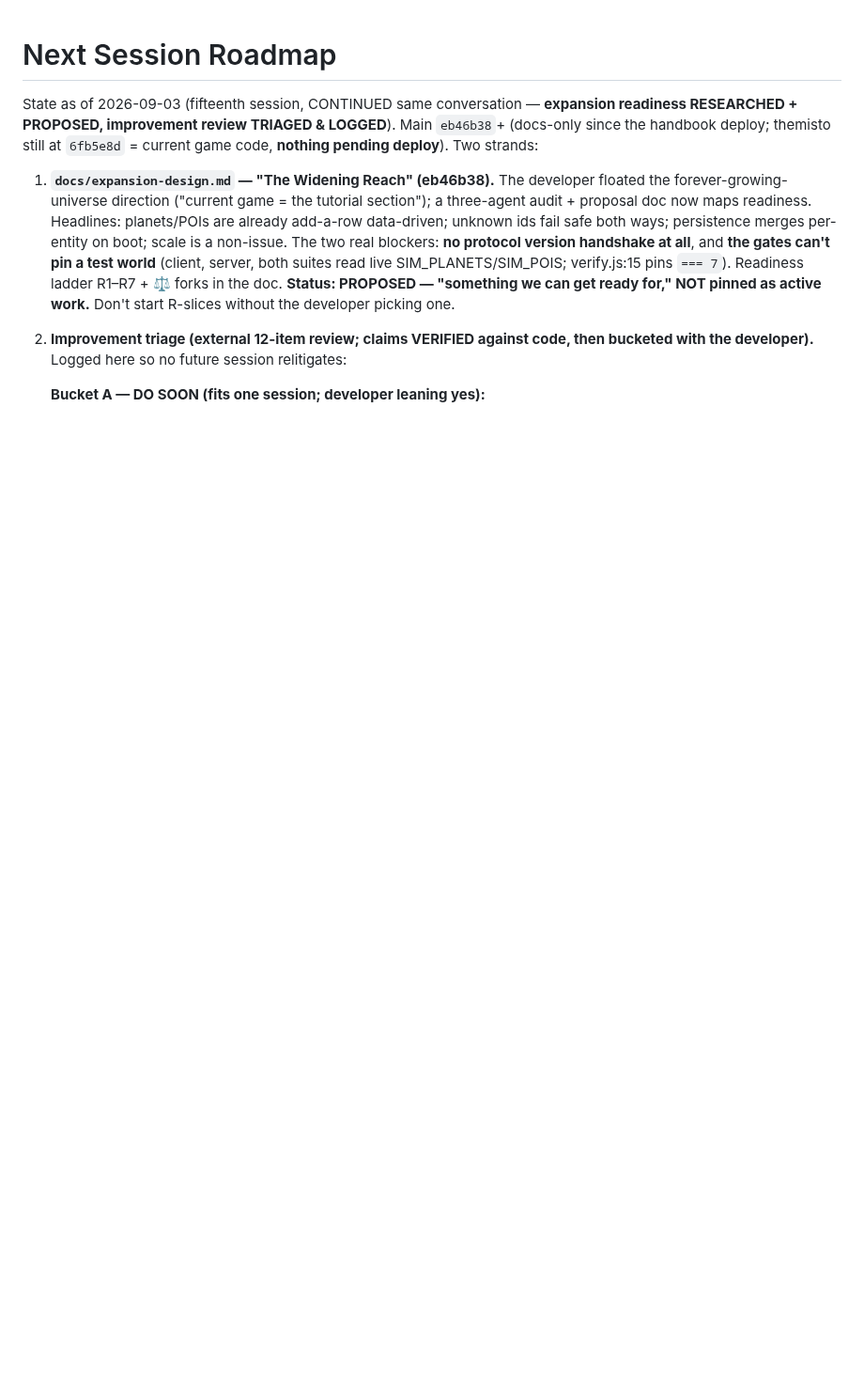
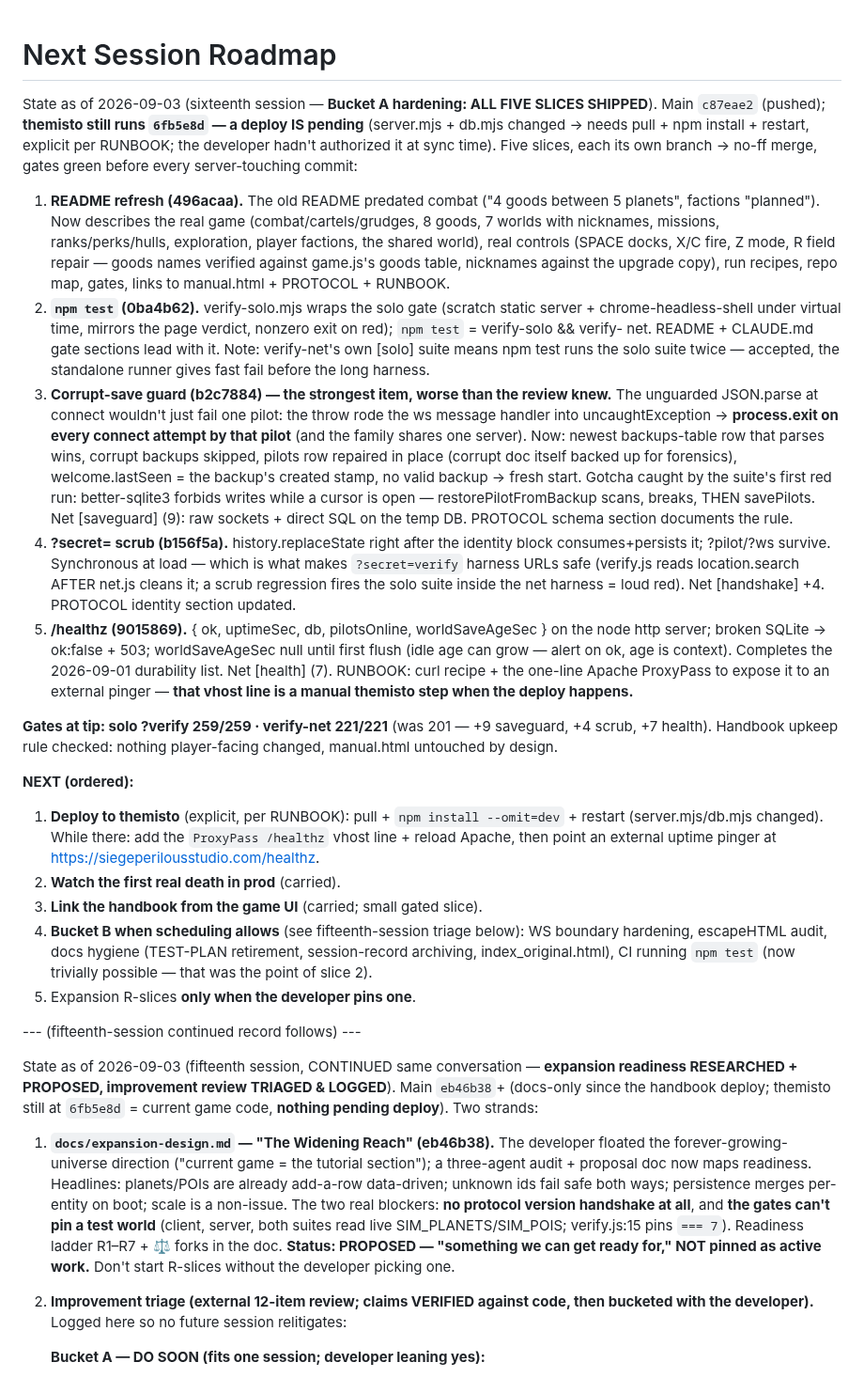
Before and after one commit to donkrumpos/space_traders, a Markdown page: NEXT-SESSION.md, the part around the change. Shown at 94% size. Drawn GitHub-style; blank space fills up the shorter version.

Commit message:
NEXT-SESSION: sixteenth session — Bucket A hardening complete, themisto deploy pending
Claude-Session: https://claude.ai/code/session_01Ssf14rdKvHNaSFoby7b3DL

```diff
--- a/NEXT-SESSION.md
+++ b/NEXT-SESSION.md
@@ -1,4 +1,71 @@
 # Next Session Roadmap
+
+State as of 2026-09-03 (sixteenth session — **Bucket A hardening: ALL FIVE
+SLICES SHIPPED**). Main `c87eae2` (pushed); **themisto still runs `6fb5e8d`
+— a deploy IS pending** (server.mjs + db.mjs changed → needs pull + npm
+install + restart, explicit per RUNBOOK; the developer hadn't authorized it
+at sync time). Five slices, each its own branch → no-ff merge, gates green
+before every server-touching commit:
+
+1. **README refresh (496acaa).** The old README predated combat ("4 goods
+   between 5 planets", factions "planned"). Now describes the real game
+   (combat/cartels/grudges, 8 goods, 7 worlds with nicknames, missions,
+   ranks/perks/hulls, exploration, player factions, the shared world),
+   real controls (SPACE docks, X/C fire, Z mode, R field repair — goods
+   names verified against game.js's goods table, nicknames against the
+   upgrade copy), run recipes, repo map, gates, links to manual.html +
+   PROTOCOL + RUNBOOK.
+2. **`npm test` (0ba4b62).** verify-solo.mjs wraps the solo gate (scratch
+   static server + chrome-headless-shell under virtual time, mirrors the
+   page verdict, nonzero exit on red); `npm test` = verify-solo && verify-
+   net. README + CLAUDE.md gate sections lead with it. Note: verify-net's
+   own [solo] suite means npm test runs the solo suite twice — accepted,
+   the standalone runner gives fast fail before the long harness.
+3. **Corrupt-save guard (b2c7884) — the strongest item, worse than the
+   review knew.** The unguarded JSON.parse at connect wouldn't just fail
+   one pilot: the throw rode the ws message handler into
+   uncaughtException → **process.exit on every connect attempt by that
+   pilot** (and the family shares one server). Now: newest backups-table
+   row that parses wins, corrupt backups skipped, pilots row repaired in
+   place (corrupt doc itself backed up for forensics), welcome.lastSeen =
+   the backup's created stamp, no valid backup → fresh start. Gotcha
+   caught by the suite's first red run: better-sqlite3 forbids writes
+   while a cursor is open — restorePilotFromBackup scans, breaks, THEN
+   savePilots. Net [saveguard] (9): raw sockets + direct SQL on the temp
+   DB. PROTOCOL schema section documents the rule.
+4. **?secret= scrub (b156f5a).** history.replaceState right after the
+   identity block consumes+persists it; ?pilot/?ws survive. Synchronous
+   at load — which is what makes `?secret=verify` harness URLs safe
+   (verify.js reads location.search AFTER net.js cleans it; a scrub
+   regression fires the solo suite inside the net harness = loud red).
+   Net [handshake] +4. PROTOCOL identity section updated.
+5. **/healthz (9015869).** { ok, uptimeSec, db, pilotsOnline,
+   worldSaveAgeSec } on the node http server; broken SQLite → ok:false +
+   503; worldSaveAgeSec null until first flush (idle age can grow — alert
+   on ok, age is context). Completes the 2026-09-01 durability list. Net
+   [health] (7). RUNBOOK: curl recipe + the one-line Apache ProxyPass to
+   expose it to an external pinger — **that vhost line is a manual
+   themisto step when the deploy happens.**
+
+**Gates at tip: solo ?verify 259/259 · verify-net 221/221** (was 201 —
++9 saveguard, +4 scrub, +7 health). Handbook upkeep rule checked: nothing
+player-facing changed, manual.html untouched by design.
+
+**NEXT (ordered):**
+1. **Deploy to themisto** (explicit, per RUNBOOK): pull + `npm install
+   --omit=dev` + restart (server.mjs/db.mjs changed). While there: add the
+   `ProxyPass /healthz` vhost line + reload Apache, then point an external
+   uptime pinger at https://siegeperilousstudio.com/healthz.
+2. **Watch the first real death in prod** (carried).
+3. **Link the handbook from the game UI** (carried; small gated slice).
+4. **Bucket B when scheduling allows** (see fifteenth-session triage
+   below): WS boundary hardening, escapeHTML audit, docs hygiene
+   (TEST-PLAN retirement, session-record archiving, index_original.html),
+   CI running `npm test` (now trivially possible — that was the point of
+   slice 2).
+5. Expansion R-slices **only when the developer pins one**.
+
+--- (fifteenth-session continued record follows) ---
 
 State as of 2026-09-03 (fifteenth session, CONTINUED same conversation —
 **expansion readiness RESEARCHED + PROPOSED, improvement review TRIAGED &
```
